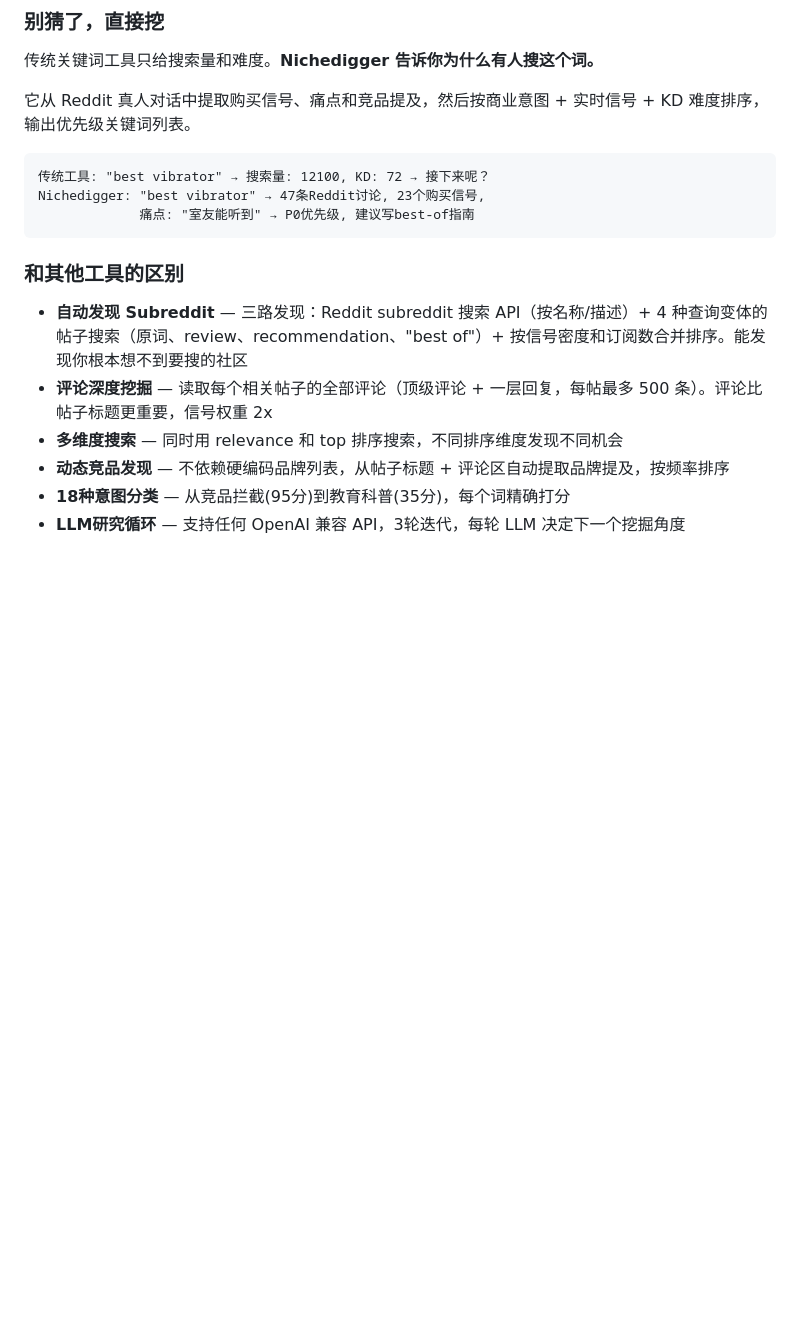
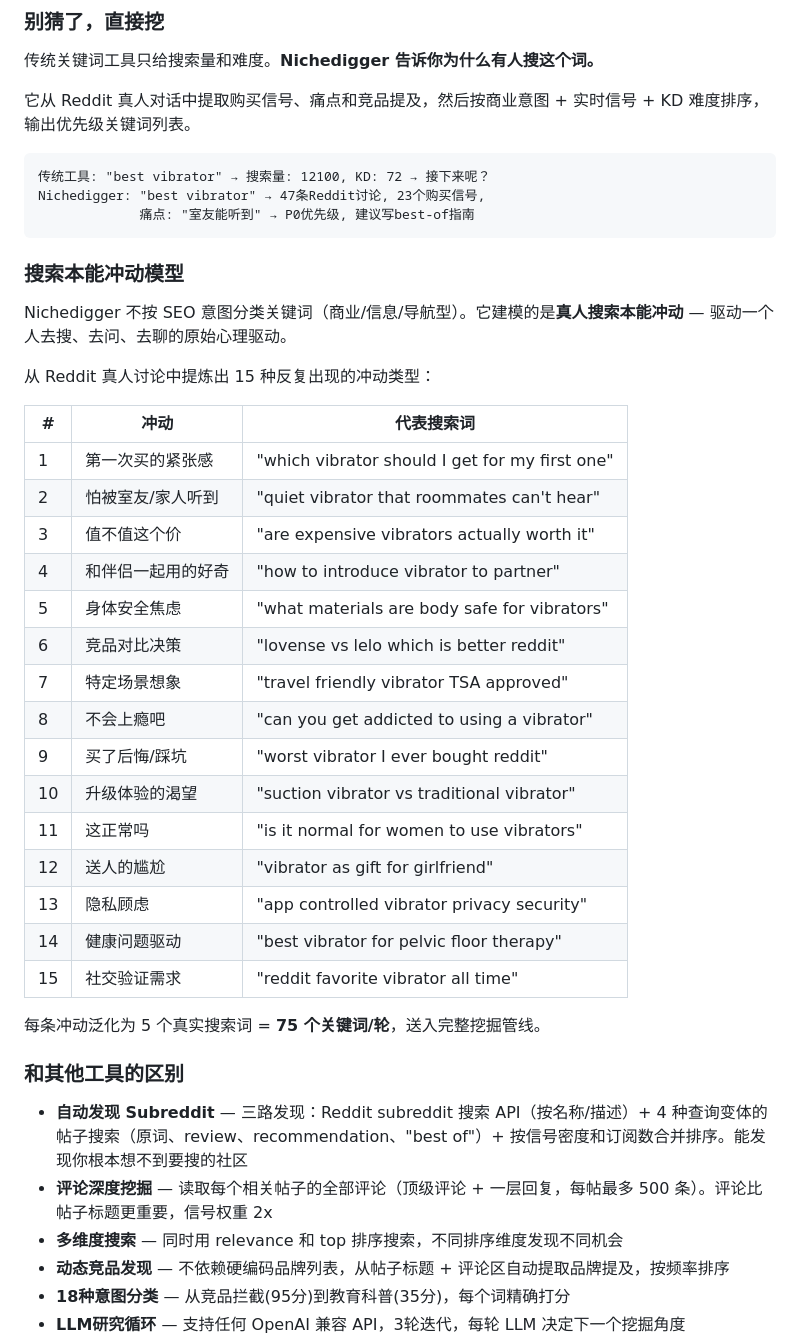
Before and after one commit to 1596941391qq/nichedigger, a Markdown page: README.md, the part around one of its changes. Rendered like a GitHub page; blank space fills up the shorter version.

````diff
--- a/README.md
+++ b/README.md
@@ -248,6 +275,32 @@ nichedigger/
 Nichedigger: "best vibrator" → 47条Reddit讨论, 23个购买信号,
              痛点: "室友能听到" → P0优先级, 建议写best-of指南
 ```
+
+### 搜索本能冲动模型
+
+Nichedigger 不按 SEO 意图分类关键词（商业/信息/导航型）。它建模的是**真人搜索本能冲动** — 驱动一个人去搜、去问、去聊的原始心理驱动。
+
+从 Reddit 真人讨论中提炼出 15 种反复出现的冲动类型：
+
+| # | 冲动 | 代表搜索词 |
+|---|------|-----------|
+| 1 | 第一次买的紧张感 | "which vibrator should I get for my first one" |
+| 2 | 怕被室友/家人听到 | "quiet vibrator that roommates can't hear" |
+| 3 | 值不值这个价 | "are expensive vibrators actually worth it" |
+| 4 | 和伴侣一起用的好奇 | "how to introduce vibrator to partner" |
+| 5 | 身体安全焦虑 | "what materials are body safe for vibrators" |
+| 6 | 竞品对比决策 | "lovense vs lelo which is better reddit" |
+| 7 | 特定场景想象 | "travel friendly vibrator TSA approved" |
+| 8 | 不会上瘾吧 | "can you get addicted to using a vibrator" |
+| 9 | 买了后悔/踩坑 | "worst vibrator I ever bought reddit" |
+| 10 | 升级体验的渴望 | "suction vibrator vs traditional vibrator" |
+| 11 | 这正常吗 | "is it normal for women to use vibrators" |
+| 12 | 送人的尴尬 | "vibrator as gift for girlfriend" |
+| 13 | 隐私顾虑 | "app controlled vibrator privacy security" |
+| 14 | 健康问题驱动 | "best vibrator for pelvic floor therapy" |
+| 15 | 社交验证需求 | "reddit favorite vibrator all time" |
+
+每条冲动泛化为 5 个真实搜索词 = **75 个关键词/轮**，送入完整挖掘管线。
 
 ### 和其他工具的区别
 
````
Also changed, not shown: other parts of README.md (+28 -1 lines).
